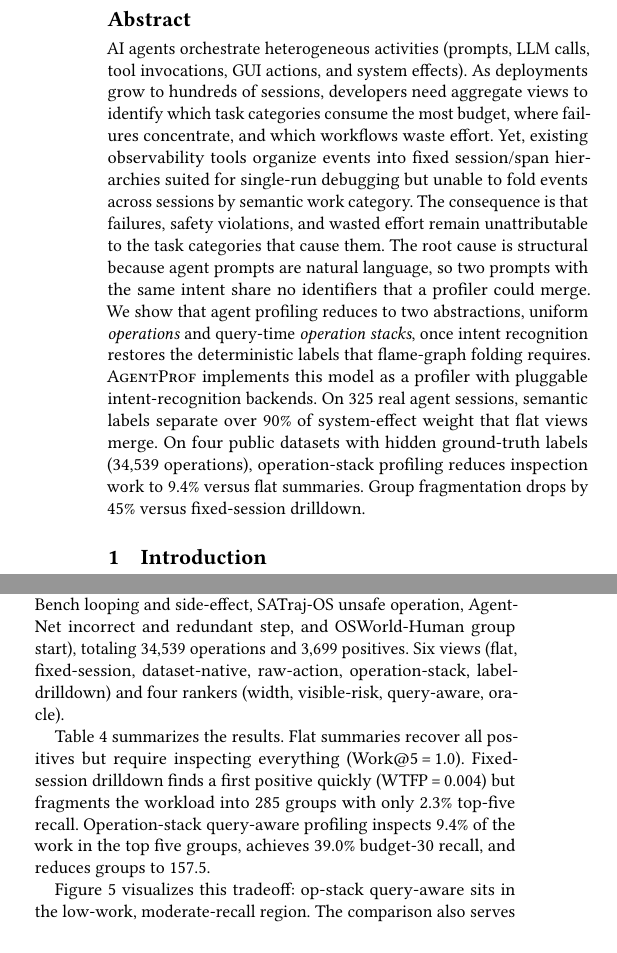
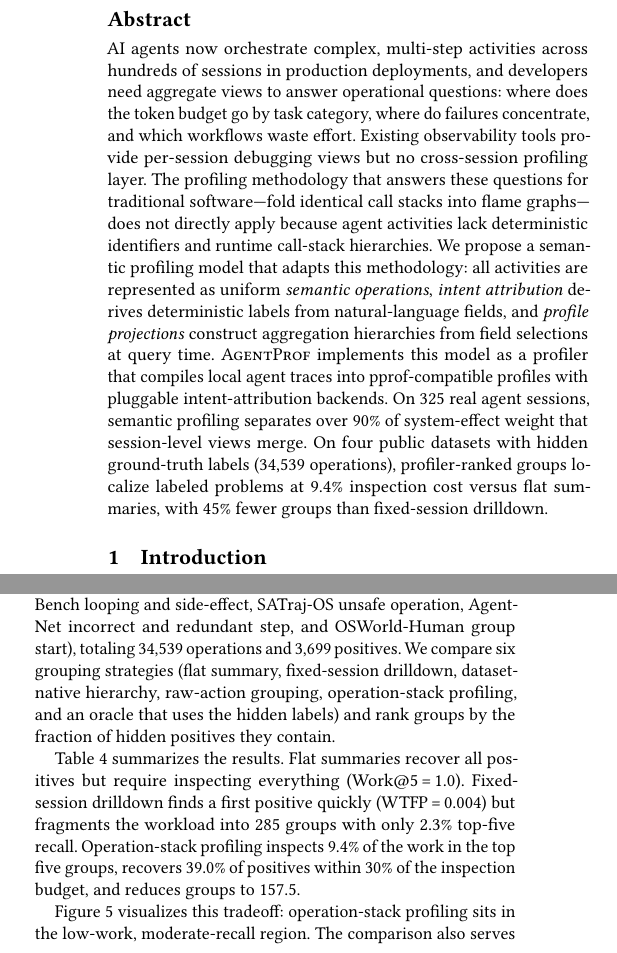
Before and after one commit to yunwei37/agentpprof-paper, a LaTeX paper (main.tex): two parts of the columns of pages 1 and 4 of 7 before the commit and two parts of the columns of pages 1 and 4 of 8 after it, joined at a grey line, cut so that both start at the same text. Compiled offline with pdfLaTeX.

Commit message:
Revise main.tex: Update abstract to enhance clarity and detail in semantic profiling methodology; improve descriptions of agent activities and profiling benefits

```diff
--- a/main.tex
+++ b/main.tex
@@ -24,26 +24,38 @@
 \title{AgentProf: Semantic Profiling for AI Agents}
 
 \begin{abstract}
-AI agents orchestrate heterogeneous activities (prompts, LLM calls, tool invocations, GUI actions, and system effects).
-% AI 智能体编排异构活动（提示词、LLM 调用、工具调用、GUI 操作和系统副作用）。
-As deployments grow to hundreds of sessions, developers need aggregate views to identify which task categories consume the most budget, where failures concentrate, and which workflows waste effort.
-% 当部署规模增长到数百个会话时，开发者需要聚合视图来识别哪些任务类别消耗最多预算、故障集中在哪里、以及哪些工作流浪费了算力。
-Yet, existing observability tools organize events into fixed session/span hierarchies suited for single-run debugging but unable to fold events across sessions by semantic work category.
-% 然而，现有可观测性工具将事件组织为固定的会话/span 层次结构，适用于单次运行调试，但无法按语义工作类别跨会话折叠事件。
-The consequence is that failures, safety violations, and wasted effort remain unattributable to the task categories that cause them.
-% 其结果是，故障、安全违规和浪费的算力仍然无法归因到导致它们的任务类别。
-The root cause is structural because agent prompts are natural language, so two prompts with the same intent share no identifiers that a profiler could merge.
-% 根本原因是结构性的，因为智能体提示词是自然语言，两个表达相同意图的提示词没有可供分析器合并的共同标识符。
-We show that agent profiling reduces to two abstractions, uniform \emph{operations} and query-time \emph{operation stacks}, once intent recognition restores the deterministic labels that flame-graph folding requires.
-% 我们表明，一旦意图识别恢复了火焰图折叠所需的确定性标签，智能体性能分析可归结为两个抽象——统一的 operation 和查询时的 operation stack。
-\sys implements this model as a profiler with pluggable intent-recognition backends.
-% \sys 将此模型实现为一个具有可插拔意图识别后端的分析器。
-On 325 real agent sessions, semantic labels separate over 90\% of system-effect weight that flat views merge.
-% 在 325 个真实智能体会话上，语义标签分离了扁平视图所混合的超过 90\% 的系统副作用权重。
-On four public datasets with hidden ground-truth labels (34{,}539 operations), operation-stack profiling reduces inspection work to 9.4\% versus flat summaries.
-% 在四个具有隐藏真实标签的公开数据集（34,539 个操作）上，operation stack 分析将检查工作量降至扁平摘要的 9.4\%。
-Group fragmentation drops by 45\% versus fixed-session drilldown.
-% 组碎片化比固定会话下钻减少 45\%。
+AI agents now orchestrate complex, multi-step activities across
+hundreds of sessions in production deployments, and developers need
+aggregate views to answer operational questions: where does the token
+budget go by task category, where do failures concentrate, and which
+workflows waste effort.
+% AI 智能体如今在生产部署中编排跨数百个会话的复杂多步骤活动，开发者需要聚合视图来回答运维问题：token 预算按任务类别花在了哪里、故障集中在哪里、哪些工作流浪费了算力。
+Existing observability tools provide per-session debugging views but
+no cross-session profiling layer.
+% 现有可观测性工具提供按会话的调试视图，但没有跨会话的 profiling 层。
+The profiling methodology that answers these questions for traditional
+software---fold identical call stacks into flame graphs---does not
+directly apply because agent activities lack deterministic identifiers
+and runtime call-stack hierarchies.
+% 为传统软件回答这些问题的 profiling 方法论——将相同调用栈折叠为火焰图——不能直接适用，因为智能体活动缺乏确定性标识符和运行时调用栈层次。
+We propose a semantic profiling model that adapts this methodology:
+all activities are represented as uniform \emph{semantic operations},
+\emph{intent attribution} derives deterministic labels from
+natural-language fields, and \emph{profile projections} construct
+aggregation hierarchies from field selections at query time.
+% 我们提出一个语义 profiling 模型来适配此方法论：所有活动表示为统一的语义 operation，意图归因从自然语言字段派生确定性标签，profile 投影在查询时从字段选择构造聚合层次。
+\sys implements this model as a profiler that compiles local agent
+traces into pprof-compatible profiles with pluggable
+intent-attribution backends.
+% \sys 将此模型实现为一个 profiler，将本地智能体 trace 编译为 pprof 兼容的 profile，支持可插拔的意图归因后端。
+On 325 real agent sessions, semantic profiling separates over 90\% of
+system-effect weight that session-level views merge.
+% 在 325 个真实智能体会话上，语义 profiling 分离了会话级视图所混合的超过 90\% 的系统副作用权重。
+On four public datasets with hidden ground-truth labels
+(34{,}539 operations), profiler-ranked groups localize labeled
+problems at 9.4\% inspection cost versus flat summaries, with 45\%
+fewer groups than fixed-session drilldown.
+% 在四个具有隐藏真实标签的公开数据集（34,539 个操作）上，profiler 排序的分组以 9.4\% 的检查成本定位标注问题，比固定会话下钻减少 45\% 的分组数。
 \end{abstract}
 
 \maketitle
@@ -567,5 +579,4 @@ We hide these labels, run the profiler, rank the resulting groups, and check whe
 
 The benchmark uses six tasks across four datasets (AgentRewardBench looping and side-effect, SATraj-OS unsafe operation, AgentNet incorrect and redundant step, and OSWorld-Human group start), totaling 34{,}539 operations and 3{,}699 positives.
 % 基准使用四个数据集的六个任务（AgentRewardBench 循环和副作用、SATraj-OS 不安全操作、AgentNet 不正确和冗余步骤、OSWorld-Human 组起始），共计 34,539 个 operation 和 3,699 个正例。
-Six views (flat, fixed-session, dataset-native, raw-action, operation-stack, label-drilldown) and four rankers (width, visible-risk, query-aware, oracle).
-% 六种视图（扁平、固定会话、数据集原生、原始操作、operation stack、标签下钻）和四种排序器（宽度、可见风险、查询感知、oracle）。
+We compare six grouping strategies (flat summary, fixed-session drilldown, dataset-native hierarchy, raw-action grouping, operation-stack profiling, and an oracle that uses the hidden labels) and rank groups by the fraction of hidden positives they contain.
@@ -597,11 +612,11 @@ Flat summaries recover all positives but require inspecting everything (Work@5\,
 % 扁平摘要恢复所有正例但需要检查全部内容（Work@5 = 1.0）。
 Fixed-session drilldown finds a first positive quickly (WTFP\,=\,0.004) but fragments the workload into 285 groups with only 2.3\% top-five recall.
 % 固定会话下钻快速找到首个正例（WTFP = 0.004），但将工作量碎片化为 285 个组，前五召回率仅 2.3\%。
-Operation-stack query-aware profiling inspects 9.4\% of the work in the top five groups, achieves 39.0\% budget-30 recall, and reduces groups to 157.5.
-% Operation stack 查询感知分析在前五组中检查 9.4\% 的工作量，达到 39.0\% 的 budget-30 召回率，并将组数减少到 157.5。
+Operation-stack profiling inspects 9.4\% of the work in the top five groups, recovers 39.0\% of positives within 30\% of the inspection budget, and reduces groups to 157.5.
+% Operation stack 分析在前五组中检查 9.4\% 的工作量，在 30\% 检查预算内恢复 39.0\% 的正例，并将组数减少到 157.5。
 
-Figure~\ref{fig:rq2-tradeoff} visualizes this tradeoff: op-stack query-aware sits in the low-work, moderate-recall region.
-% Figure~\ref{fig:rq2-tradeoff} 可视化了这一权衡：op-stack query-aware 位于低工作量、中等召回率区域。
+Figure~\ref{fig:rq2-tradeoff} visualizes this tradeoff: operation-stack profiling sits in the low-work, moderate-recall region.
+% Figure~\ref{fig:rq2-tradeoff} 可视化了这一权衡：operation stack 分析位于低工作量、中等召回率区域。
 The comparison also serves as evidence for the two-abstraction model (\S\ref{sec:design}).
 % 该比较也作为双抽象模型（\S\ref{sec:design}）的证据。
 Fixed-session drilldown and dataset-native hierarchy are alternative abstractions that fix the hierarchy at session or dataset boundaries.
```
Also changed, not shown: main.pdf, main.tex (35 more changed lines).
